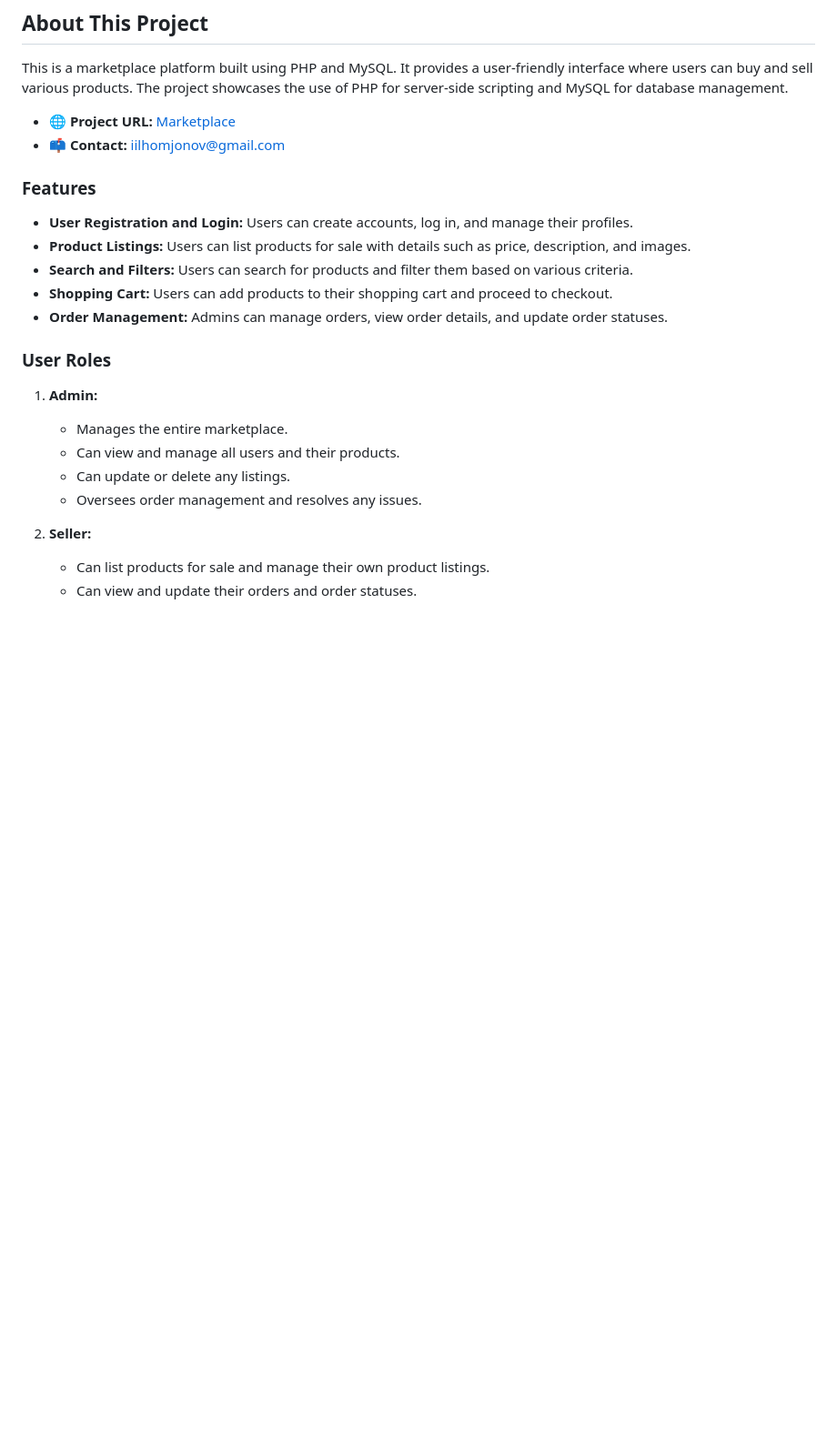
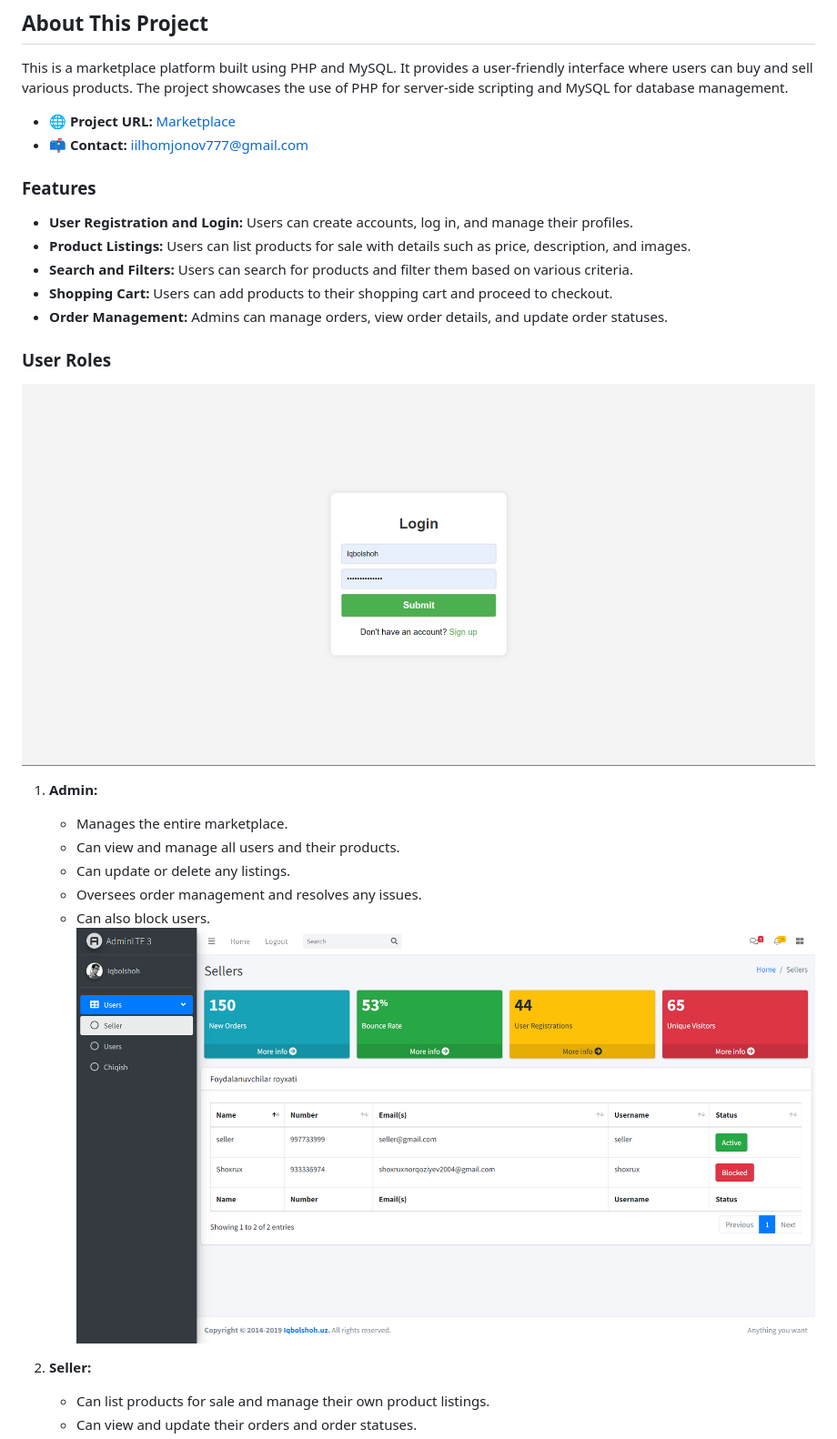
Before and after one commit to Iqbolshoh/php-mysql-marketplace, a Markdown page: README.md, the part around the change printed below. Shown: that part at 91% size. GitHub-like rendering; pictures changed too: images/admin.png (added), images/roles.png (added); blank space fills up the shorter version.

```diff
--- a/README.md
+++ b/README.md
@@ -9,7 +9,7 @@
 This is a marketplace platform built using PHP and MySQL. It provides a user-friendly interface where users can buy and sell various products. The project showcases the use of PHP for server-side scripting and MySQL for database management.
 
 - 🌐 **Project URL:** [Marketplace](http://iqbolshoh.uz/market)
-- 📫 **Contact:** iilhomjonov@gmail.com
+- 📫 **Contact:** iilhomjonov777@gmail.com
 
 ### Features
 
@@ -20,14 +20,18 @@ This is a marketplace platform built using PHP and MySQL. It provides a user-fri
 - **Order Management:** Admins can manage orders, view order details, and update order statuses.
 
 ### User Roles
+![Roles](https://github.com/Iqbolshoh/php-mysql-marketplace/blob/main/images/roles.png?raw=true)
 
 1. **Admin:**
    - Manages the entire marketplace.
    - Can view and manage all users and their products.
    - Can update or delete any listings.
    - Oversees order management and resolves any issues.
+   - Can also block users.
+![Admin](https://github.com/Iqbolshoh/php-mysql-marketplace/blob/main/images/admin.png?raw=true)
 
-2. **Seller:**
+
+1. **Seller:**
    - Can list products for sale and manage their own product listings.
    - Can view and update their orders and order statuses.
    - Manages their own profile and product details.
```
Also changed, not shown: other parts of README.md (+4 -1 lines), images/seller.png (added), images/user.png (added).
